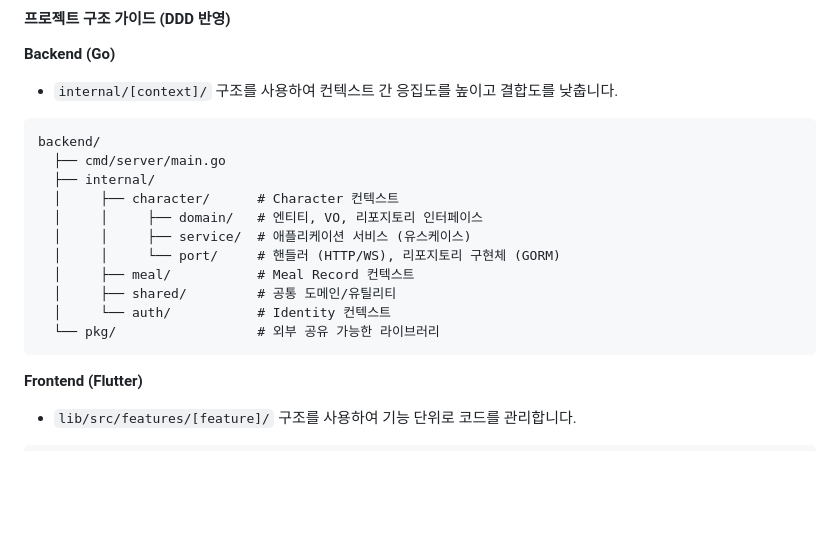
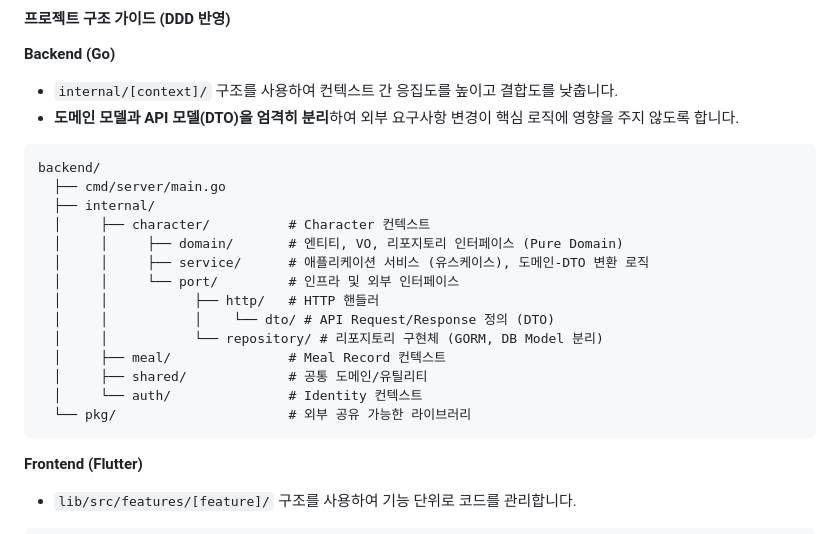
Before and after one commit to SeoHyeokGyu/Mukzzi, a Markdown page: docs/infrastructure.md, the part around the change. Rendered like a GitHub page; blank space fills up the shorter version.

Commit message:
docs: API 입출력 정의를 위한 DTO 계층을 백엔드 구조에 명시적으로 추가

````diff
--- a/docs/infrastructure.md
+++ b/docs/infrastructure.md
@@ -75,18 +75,23 @@
 
 **Backend (Go)**
 - `internal/[context]/` 구조를 사용하여 컨텍스트 간 응집도를 높이고 결합도를 낮춥니다.
+- **도메인 모델과 API 모델(DTO)을 엄격히 분리**하여 외부 요구사항 변경이 핵심 로직에 영향을 주지 않도록 합니다.
+
 ```
 backend/
   ├── cmd/server/main.go
   ├── internal/
-  │     ├── character/      # Character 컨텍스트
-  │     │     ├── domain/   # 엔티티, VO, 리포지토리 인터페이스
-  │     │     ├── service/  # 애플리케이션 서비스 (유스케이스)
-  │     │     └── port/     # 핸들러 (HTTP/WS), 리포지토리 구현체 (GORM)
-  │     ├── meal/           # Meal Record 컨텍스트
-  │     ├── shared/         # 공통 도메인/유틸리티
-  │     └── auth/           # Identity 컨텍스트
-  └── pkg/                  # 외부 공유 가능한 라이브러리
+  │     ├── character/          # Character 컨텍스트
+  │     │     ├── domain/       # 엔티티, VO, 리포지토리 인터페이스 (Pure Domain)
+  │     │     ├── service/      # 애플리케이션 서비스 (유스케이스), 도메인-DTO 변환 로직
+  │     │     └── port/         # 인프라 및 외부 인터페이스
+  │     │           ├── http/   # HTTP 핸들러
+  │     │           │    └── dto/ # API Request/Response 정의 (DTO)
+  │     │           └── repository/ # 리포지토리 구현체 (GORM, DB Model 분리)
+  │     ├── meal/               # Meal Record 컨텍스트
+  │     ├── shared/             # 공통 도메인/유틸리티
+  │     └── auth/               # Identity 컨텍스트
+  └── pkg/                      # 외부 공유 가능한 라이브러리
 ```
 
 **Frontend (Flutter)**
````
